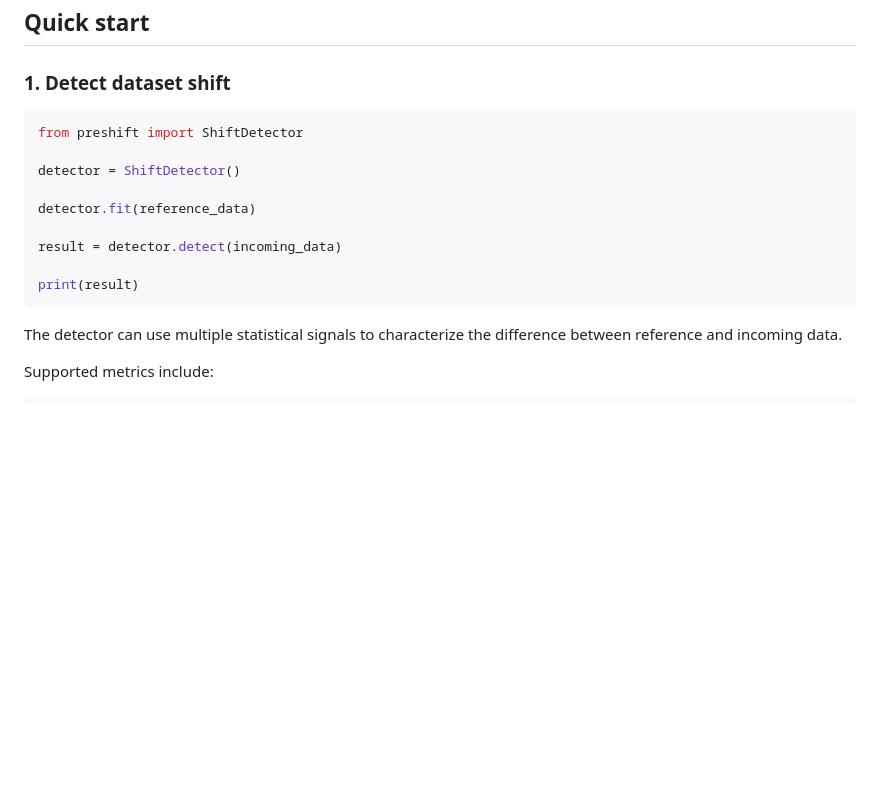
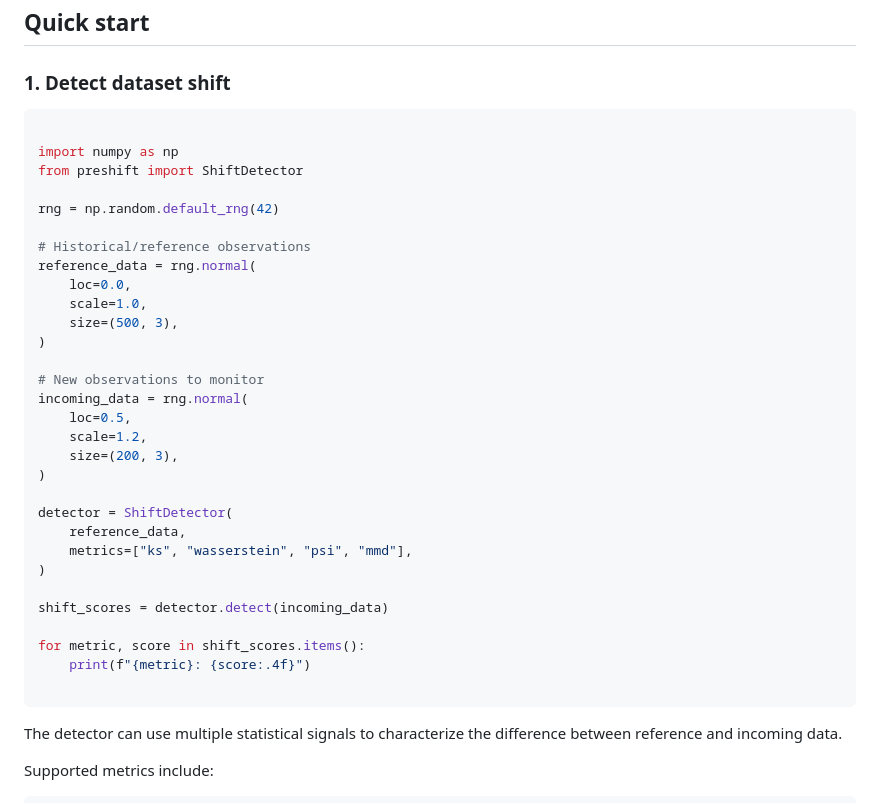
Before and after one commit to aryantiwari1118/PreShift, a Markdown page: README.md, the part around the change. Drawn GitHub-style; blank space fills up the shorter version.

Commit message:
Fix shift detection quick start

````diff
--- a/README.md
+++ b/README.md
@@ -92,15 +92,36 @@ pip install -e .
 ### 1. Detect dataset shift
 
 ```python
+
+import numpy as np
 from preshift import ShiftDetector
 
-detector = ShiftDetector()
+rng = np.random.default_rng(42)
 
-detector.fit(reference_data)
+# Historical/reference observations
+reference_data = rng.normal(
+    loc=0.0,
+    scale=1.0,
+    size=(500, 3),
+)
 
-result = detector.detect(incoming_data)
+# New observations to monitor
+incoming_data = rng.normal(
+    loc=0.5,
+    scale=1.2,
+    size=(200, 3),
+)
 
-print(result)
+detector = ShiftDetector(
+    reference_data,
+    metrics=["ks", "wasserstein", "psi", "mmd"],
+)
+
+shift_scores = detector.detect(incoming_data)
+
+for metric, score in shift_scores.items():
+    print(f"{metric}: {score:.4f}")
+
 ```
 
 The detector can use multiple statistical signals to characterize the difference between reference and incoming data.
````
